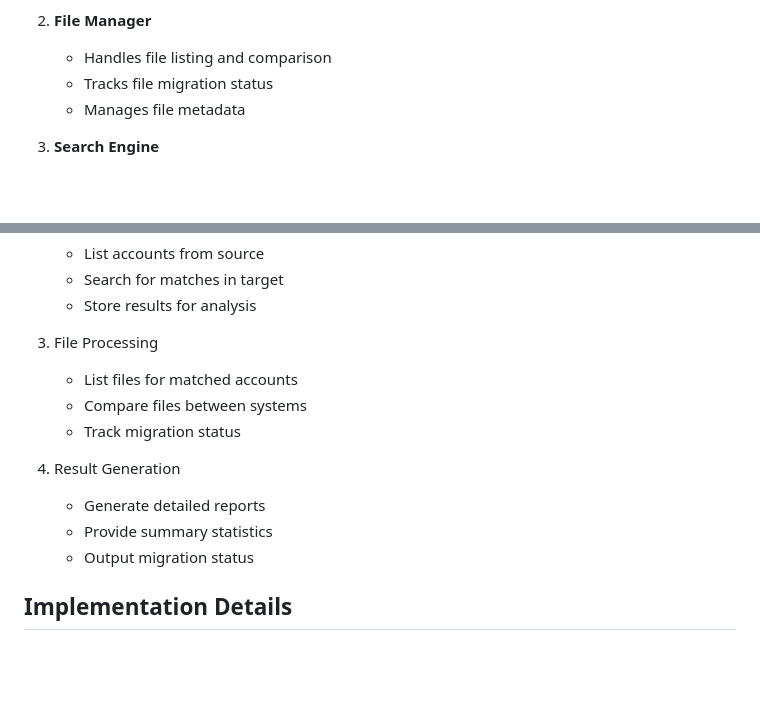
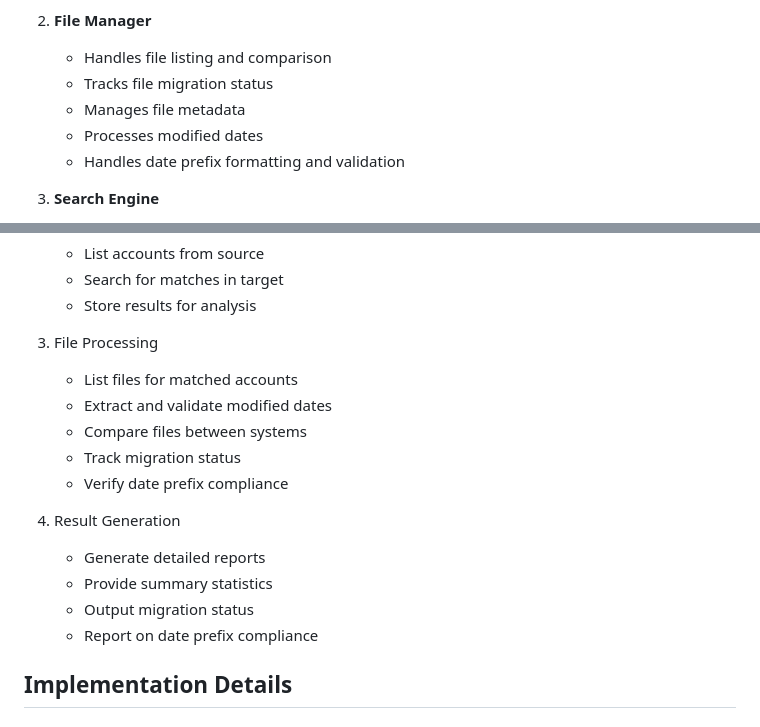
Before and after one commit to csarnevesht/sync-with-playwright, a Markdown page: docs/README.design.sync.analyzer.md, 2 parts joined by grey strips. GitHub-like rendering; blank space fills up the shorter version.

```diff
--- a/docs/README.design.sync.analyzer.md
+++ b/docs/README.design.sync.analyzer.md
@@ -67,6 +69,8 @@ python -m sync.cmd_analyzer \
    - Handles file listing and comparison
    - Tracks file migration status
    - Manages file metadata
+   - Processes modified dates
+   - Handles date prefix formatting and validation
 
 3. **Search Engine**
    - Implements fuzzy search algorithms
@@ -91,13 +95,16 @@ python -m sync.cmd_analyzer \
 
 3. File Processing
    - List files for matched accounts
+   - Extract and validate modified dates
    - Compare files between systems
    - Track migration status
+   - Verify date prefix compliance
 
 4. Result Generation
    - Generate detailed reports
    - Provide summary statistics
    - Output migration status
+   - Report on date prefix compliance
 
 ## Implementation Details
 
```
Also changed, not shown: other parts of docs/README.design.sync.analyzer.md (+41 -1 lines).
